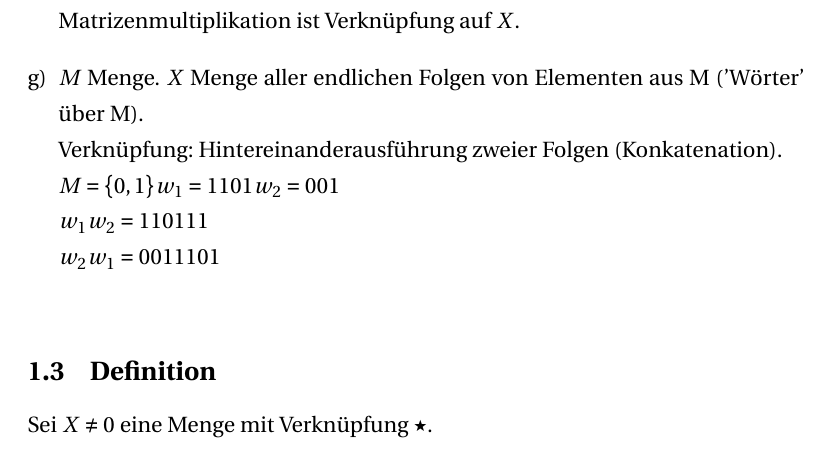
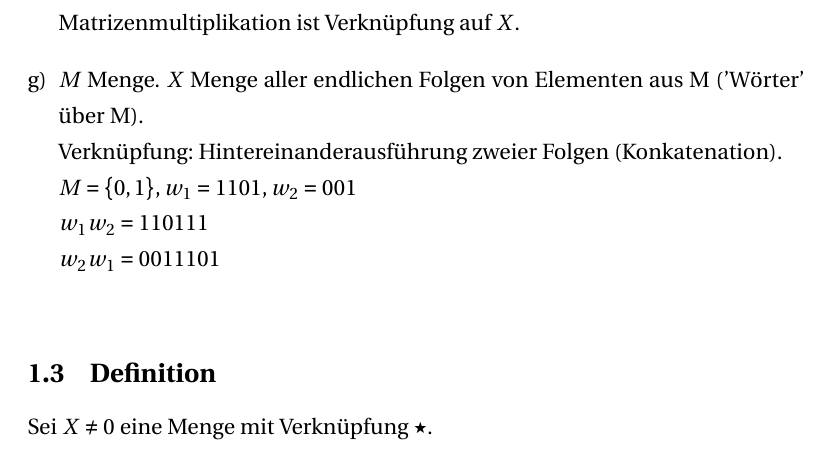
Before and after one commit to FinnIckler/Mathe-III-Skript-WS-2015-16, a LaTeX document (Mathe3.tex): part of page 20 of 38, cut so that both start at the same text. Compiled offline with pdfLaTeX.

Commit message:
Kommas in einer Formel. Ich bin mir hier allerdings nicht sicher, ob man das so macht.

```diff
--- a/Mathe3.tex
+++ b/Mathe3.tex
@@ -539,7 +539,7 @@ $0 \textsf{ XOR } 0 = 0, 1 \textsf{ XOR } 0 = 1, 0 \textsf{ XOR } 1 = 1, 1 \text
 \index{Matrizenmultiplikation}Matrizenmultiplikation ist Verknüpfung auf $X$.
 \item $M$ Menge. $X$ Menge aller endlichen Folgen von Elementen aus M ('Wörter' über M).\\
 Verknüpfung: Hintereinanderausführung zweier Folgen (\index{Konkatenation}Konkatenation).\\
-$M = \{0,1\} w_1 = 1101 w_2 = 001\\
+$M = \{0,1\}, w_1 = 1101, w_2 = 001\\
 w_1w_2 = 110111\\
 w_2w_1 = 0011101$\\
 \end{enumerate}
```
